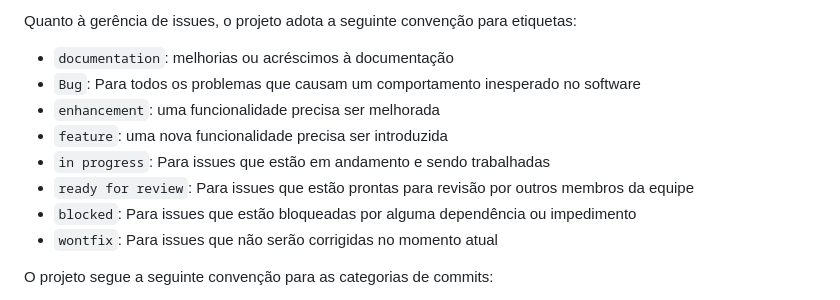
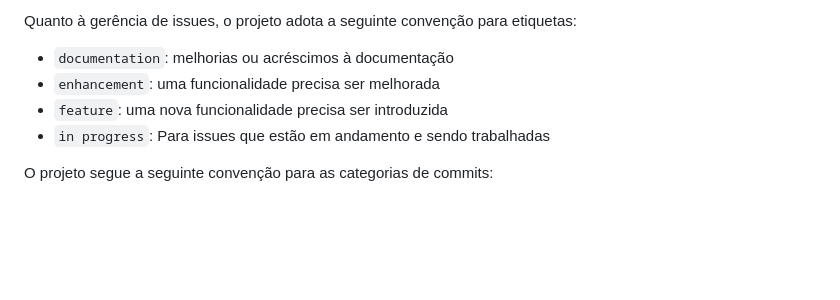
Before and after one commit to gilrovina/Imuniti, a Markdown page: docs/03-Metodologia.md, the part around the change. Rendered like a GitHub page; blank space fills up the shorter version.

```diff
--- a/docs/03-Metodologia.md
+++ b/docs/03-Metodologia.md
@@ -20,13 +20,9 @@ Quanto à gerência de issues, o projeto adota a seguinte convenção para
 etiquetas:
 
 - `documentation`: melhorias ou acréscimos à documentação
-- `Bug`: Para todos os problemas que causam um comportamento inesperado no software
 - `enhancement`: uma funcionalidade precisa ser melhorada
 - `feature`: uma nova funcionalidade precisa ser introduzida
 - `in progress`: Para issues que estão em andamento e sendo trabalhadas
-- `ready for review`: Para issues que estão prontas para revisão por outros membros da equipe
-- `blocked`: Para issues que estão bloqueadas por alguma dependência ou impedimento
-- `wontfix`: Para issues que não serão corrigidas no momento atual
 
 O projeto segue a seguinte convenção para as categorias de commits:
 
```
